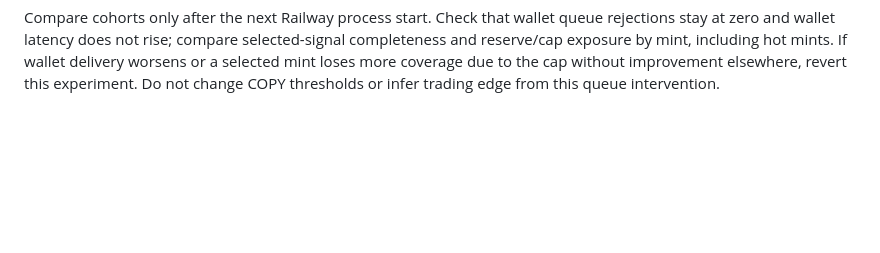
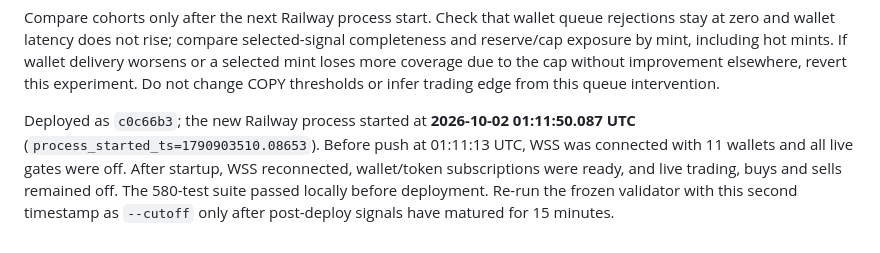
Before and after one commit to olivererlwein/Pump-Copilot, a Markdown page: reports/ingest_coverage/2026-10-01-deploy-boundary.md, the part around the change. Drawn GitHub-style; blank space fills up the shorter version.

Commit message:
Record token fair-share deploy boundary

```diff
--- a/reports/ingest_coverage/2026-10-01-deploy-boundary.md
+++ b/reports/ingest_coverage/2026-10-01-deploy-boundary.md
@@ -60,3 +60,11 @@ selected-signal completeness and reserve/cap exposure by mint, including hot
 mints. If wallet delivery worsens or a selected mint loses more coverage due
 to the cap without improvement elsewhere, revert this experiment. Do not
 change COPY thresholds or infer trading edge from this queue intervention.
+
+Deployed as `c0c66b3`; the new Railway process started at **2026-10-02
+01:11:50.087 UTC** (`process_started_ts=1790903510.08653`). Before push at
+01:11:13 UTC, WSS was connected with 11 wallets and all live gates were off.
+After startup, WSS reconnected, wallet/token subscriptions were ready, and
+live trading, buys and sells remained off. The 580-test suite passed locally
+before deployment. Re-run the frozen validator with this second timestamp as
+`--cutoff` only after post-deploy signals have matured for 15 minutes.
```
